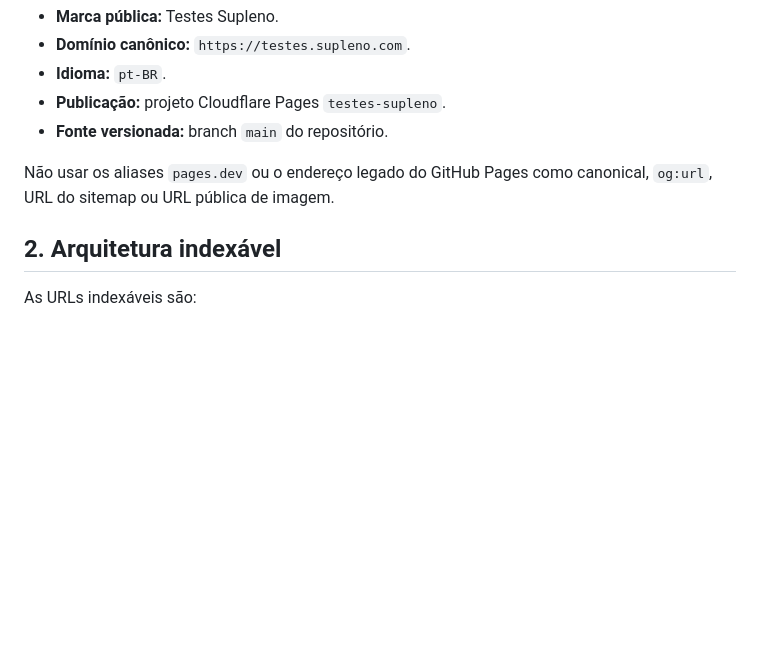
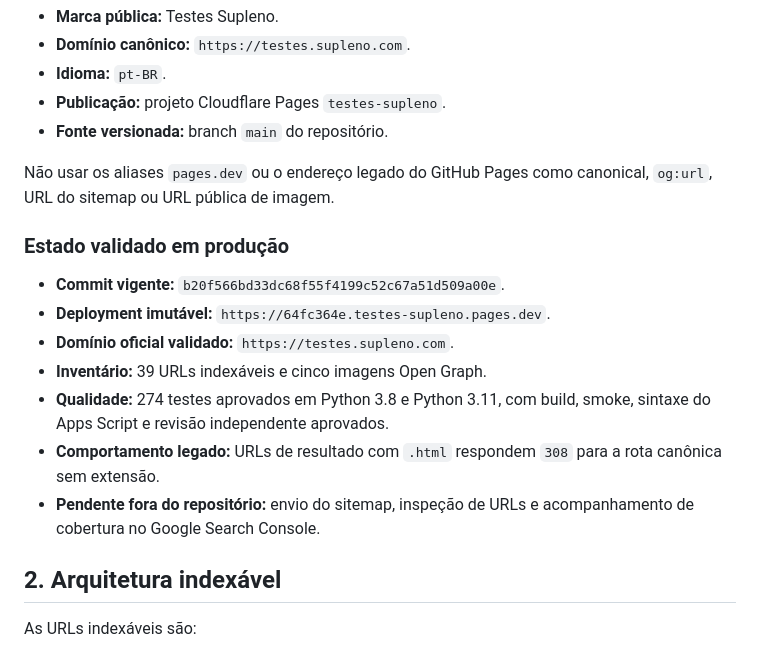
Before and after one commit to mrsucesso/teste-mbti-supleno, a Markdown page: docs/seo/README.md, the part around the change. Rendered like a GitHub page; blank space fills up the shorter version.

```diff
--- a/docs/seo/README.md
+++ b/docs/seo/README.md
@@ -11,6 +11,16 @@ Este documento é a fonte operacional de SEO do portal `https://testes.supleno.c
 - **Fonte versionada:** branch `main` do repositório.
 
 Não usar os aliases `pages.dev` ou o endereço legado do GitHub Pages como canonical, `og:url`, URL do sitemap ou URL pública de imagem.
+
+### Estado validado em produção
+
+- **Commit vigente:** `b20f566bd33dc68f55f4199c52c67a51d509a00e`.
+- **Deployment imutável:** `https://64fc364e.testes-supleno.pages.dev`.
+- **Domínio oficial validado:** `https://testes.supleno.com`.
+- **Inventário:** 39 URLs indexáveis e cinco imagens Open Graph.
+- **Qualidade:** 274 testes aprovados em Python 3.8 e Python 3.11, com build, smoke, sintaxe do Apps Script e revisão independente aprovados.
+- **Comportamento legado:** URLs de resultado com `.html` respondem `308` para a rota canônica sem extensão.
+- **Pendente fora do repositório:** envio do sitemap, inspeção de URLs e acompanhamento de cobertura no Google Search Console.
 
 ## 2. Arquitetura indexável
 
```
Also changed, not shown: README.md (+19 -11 lines).
